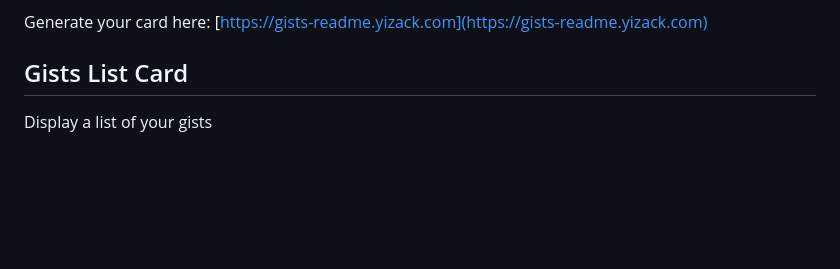
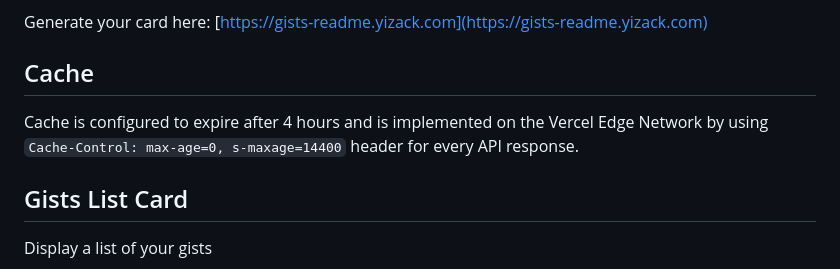
Before and after one commit to Yizack/gists-readme, a Markdown page: README.md, the part around the change. Rendered like a GitHub page; blank space fills up the shorter version.

Commit message:
information on caching configuration

```diff
--- a/README.md
+++ b/README.md
@@ -16,6 +16,9 @@ Display a card with your Gists on your GitHub README.md
 
 Generate your card here: [https://gists-readme.yizack.com](https://gists-readme.yizack.com)
 
+## Cache
+
+Cache is configured to expire after 4 hours and is implemented on the Vercel Edge Network by using `Cache-Control: max-age=0, s-maxage=14400` header for every API response.
 
 ## Gists List Card
 
```
